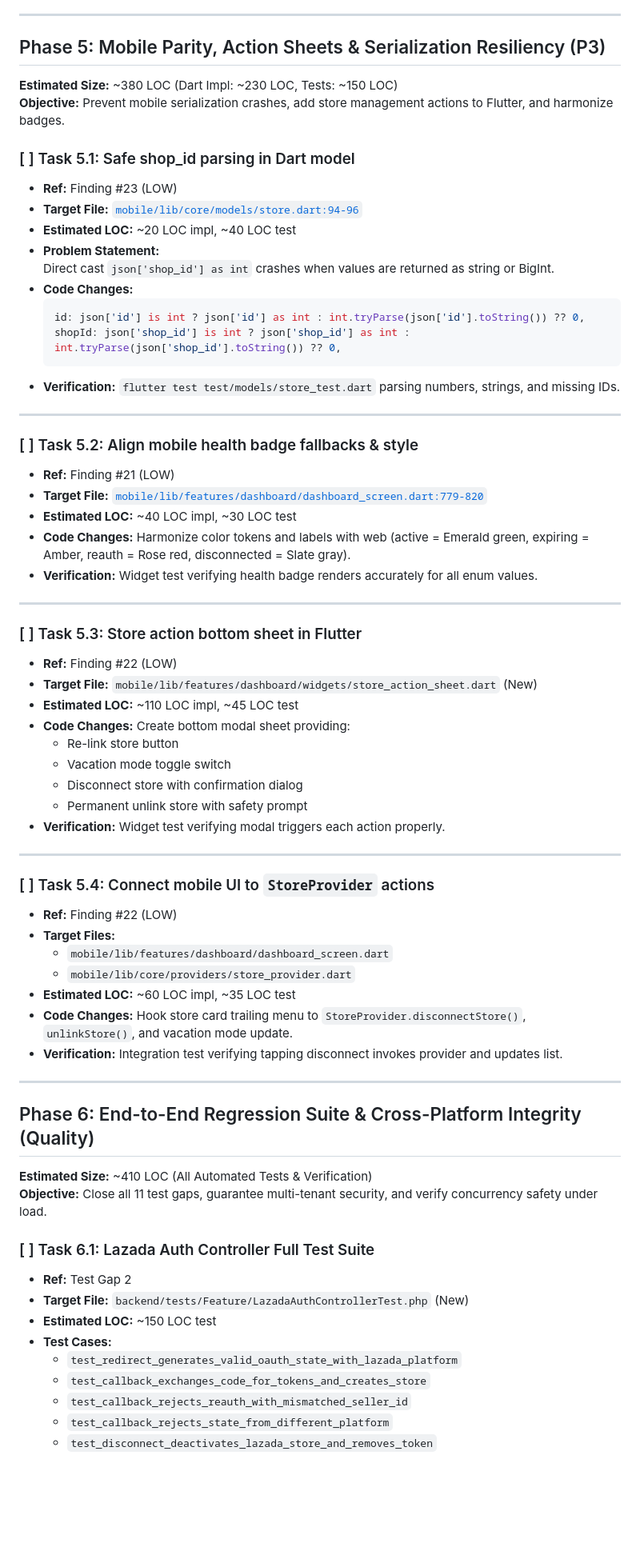
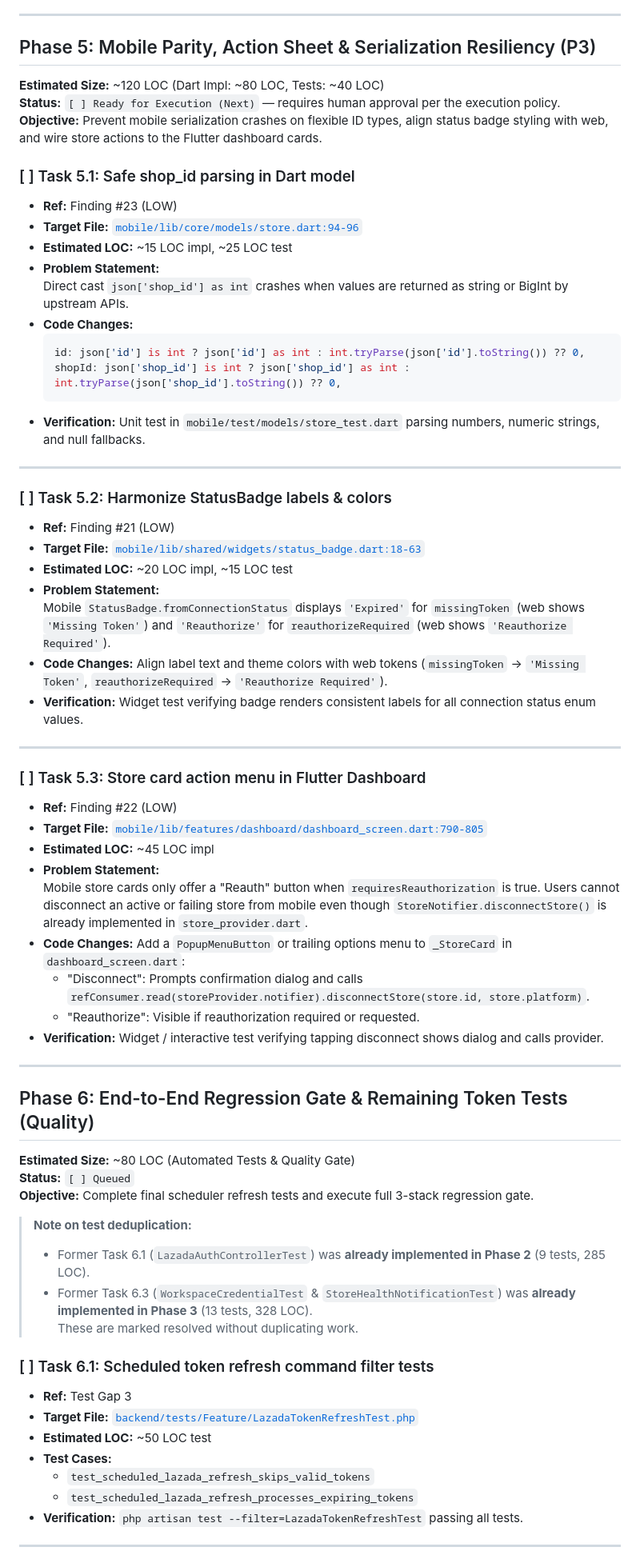
Before and after one commit to terranoss/mystores, a Markdown page: Docs/store-linking-audit.md, the part around one of its changes. Shown at 80% size. Drawn GitHub-style; blank space fills up the shorter version.

Commit message:
docs: create comprehensive store-linking audit and implementation roadmap

````diff
--- a/Docs/store-linking-audit.md
+++ b/Docs/store-linking-audit.md
@@ -600,73 +597,70 @@ After the Phase 2 ↔ Phase 3 branches were merged, the suite stands at `239 pas
 
 ---
 
-## Phase 5: Mobile Parity, Action Sheets & Serialization Resiliency (P3)
-**Estimated Size:** ~380 LOC (Dart Impl: ~230 LOC, Tests: ~150 LOC)
-**Objective:** Prevent mobile serialization crashes, add store management actions to Flutter, and harmonize badges.
+## Phase 5: Mobile Parity, Action Sheet & Serialization Resiliency (P3)
+**Estimated Size:** ~120 LOC (Dart Impl: ~80 LOC, Tests: ~40 LOC)
+**Status:** `[ ] Ready for Execution (Next)` — requires human approval per the execution policy.
+**Objective:** Prevent mobile serialization crashes on flexible ID types, align status badge styling with web, and wire store actions to the Flutter dashboard cards.
 
 ### [ ] Task 5.1: Safe shop_id parsing in Dart model
 - **Ref:** Finding #23 (LOW)
 - **Target File:** [`mobile/lib/core/models/store.dart:94-96`](file:///d:/GitHub/mystores/mobile/lib/core/models/store.dart#L94-L96)
-- **Estimated LOC:** ~20 LOC impl, ~40 LOC test
+- **Estimated LOC:** ~15 LOC impl, ~25 LOC test
 - **Problem Statement:**
-  Direct cast `json['shop_id'] as int` crashes when values are returned as string or BigInt.
+  Direct cast `json['shop_id'] as int` crashes when values are returned as string or BigInt by upstream APIs.
 - **Code Changes:**
   ```dart
   id: json['id'] is int ? json['id'] as int : int.tryParse(json['id'].toString()) ?? 0,
   shopId: json['shop_id'] is int ? json['shop_id'] as int : int.tryParse(json['shop_id'].toString()) ?? 0,
   ```
-- **Verification:** `flutter test test/models/store_test.dart` parsing numbers, strings, and missing IDs.
+- **Verification:** Unit test in `mobile/test/models/store_test.dart` parsing numbers, numeric strings, and null fallbacks.
 
 ---
 
-### [ ] Task 5.2: Align mobile health badge fallbacks & style
+### [ ] Task 5.2: Harmonize StatusBadge labels & colors
 - **Ref:** Finding #21 (LOW)
-- **Target File:** [`mobile/lib/features/dashboard/dashboard_screen.dart:779-820`](file:///d:/GitHub/mystores/mobile/lib/features/dashboard/dashboard_screen.dart#L779)
-- **Estimated LOC:** ~40 LOC impl, ~30 LOC test
+- **Target File:** [`mobile/lib/shared/widgets/status_badge.dart:18-63`](file:///d:/GitHub/mystores/mobile/lib/shared/widgets/status_badge.dart#L18-L63)
+- **Estimated LOC:** ~20 LOC impl, ~15 LOC test
+- **Problem Statement:**
+  Mobile `StatusBadge.fromConnectionStatus` displays `'Expired'` for `missingToken` (web shows `'Missing Token'`) and `'Reauthorize'` for `reauthorizeRequired` (web shows `'Reauthorize Required'`).
 - **Code Changes:**
-  Harmonize color tokens and labels with web (active = Emerald green, expiring = Amber, reauth = Rose red, disconnected = Slate gray).
-- **Verification:** Widget test verifying health badge renders accurately for all enum values.
+  Align label text and theme colors with web tokens (`missingToken` -> `'Missing Token'`, `reauthorizeRequired` -> `'Reauthorize Required'`).
+- **Verification:** Widget test verifying badge renders consistent labels for all connection status enum values.
 
 ---
 
-### [ ] Task 5.3: Store action bottom sheet in Flutter
+### [ ] Task 5.3: Store card action menu in Flutter Dashboard
 - **Ref:** Finding #22 (LOW)
-- **Target File:** `mobile/lib/features/dashboard/widgets/store_action_sheet.dart` (New)
-- **Estimated LOC:** ~110 LOC impl, ~45 LOC test
+- **Target File:** [`mobile/lib/features/dashboard/dashboard_screen.dart:790-805`](file:///d:/GitHub/mystores/mobile/lib/features/dashboard/dashboard_screen.dart#L790)
+- **Estimated LOC:** ~45 LOC impl
+- **Problem Statement:**
+  Mobile store cards only offer a "Reauth" button when `requiresReauthorization` is true. Users cannot disconnect an active or failing store from mobile even though `StoreNotifier.disconnectStore()` is already implemented in `store_provider.dart`.
 - **Code Changes:**
-  Create bottom modal sheet providing:
-  - Re-link store button
-  - Vacation mode toggle switch
-  - Disconnect store with confirmation dialog
-  - Permanent unlink store with safety prompt
-- **Verification:** Widget test verifying modal triggers each action properly.
+  Add a `PopupMenuButton` or trailing options menu to `_StoreCard` in `dashboard_screen.dart`:
+  - "Disconnect": Prompts confirmation dialog and calls `refConsumer.read(storeProvider.notifier).disconnectStore(store.id, store.platform)`.
+  - "Reauthorize": Visible if reauthorization required or requested.
+- **Verification:** Widget / interactive test verifying tapping disconnect shows dialog and calls provider.
 
 ---
 
-### [ ] Task 5.4: Connect mobile UI to `StoreProvider` actions
-- **Ref:** Finding #22 (LOW)
-- **Target Files:**
-  - `mobile/lib/features/dashboard/dashboard_screen.dart`
-  - `mobile/lib/core/providers/store_provider.dart`
-- **Estimated LOC:** ~60 LOC impl, ~35 LOC test
-- **Code Changes:**
-  Hook store card trailing menu to `StoreProvider.disconnectStore()`, `unlinkStore()`, and vacation mode update.
-- **Verification:** Integration test verifying tapping disconnect invokes provider and updates list.
+## Phase 6: End-to-End Regression Gate & Remaining Token Tests (Quality)
+**Estimated Size:** ~80 LOC (Automated Tests & Quality Gate)
+**Status:** `[ ] Queued`
+**Objective:** Complete final scheduler refresh tests and execute full 3-stack regression gate.
+
+> **Note on test deduplication:**
+> - Former Task 6.1 (`LazadaAuthControllerTest`) was **already implemented in Phase 2** (9 tests, 285 LOC).
+> - Former Task 6.3 (`WorkspaceCredentialTest` & `StoreHealthNotificationTest`) was **already implemented in Phase 3** (13 tests, 328 LOC).
+> These are marked resolved without duplicating work.
+
+### [ ] Task 6.1: Scheduled token refresh command filter tests
+- **Ref:** Test Gap 3
+- **Target File:** [`backend/tests/Feature/LazadaTokenRefreshTest.php`](file:///d:/GitHub/mystores/backend/tests/Feature/LazadaTokenRefreshTest.php)
+- **Estimated LOC:** ~50 LOC test
+- **Test Cases:**
+  - `test_scheduled_lazada_refresh_skips_valid_tokens`
+  - `test_scheduled_lazada_refresh_processes_expiring_tokens`
+- **Verification:** `php artisan test --filter=LazadaTokenRefreshTest` passing all tests.
 
 ---
 
-## Phase 6: End-to-End Regression Suite & Cross-Platform Integrity (Quality)
-**Estimated Size:** ~410 LOC (All Automated Tests & Verification)
-**Objective:** Close all 11 test gaps, guarantee multi-tenant security, and verify concurrency safety under load.
-
-### [ ] Task 6.1: Lazada Auth Controller Full Test Suite
-- **Ref:** Test Gap 2
-- **Target File:** `backend/tests/Feature/LazadaAuthControllerTest.php` (New)
-- **Estimated LOC:** ~150 LOC test
-- **Test Cases:**
-  - `test_redirect_generates_valid_oauth_state_with_lazada_platform`
-  - `test_callback_exchanges_code_for_tokens_and_creates_store`
-  - `test_callback_rejects_reauth_with_mismatched_seller_id`
-  - `test_callback_rejects_state_from_different_platform`
-  - `test_disconnect_deactivates_lazada_store_and_removes_token`
-
````
Also changed, not shown: other parts of Docs/store-linking-audit.md (+18 -45 lines).
